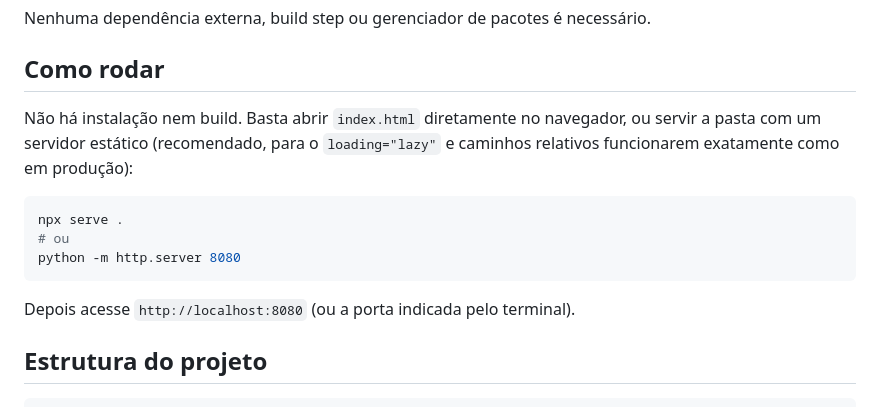
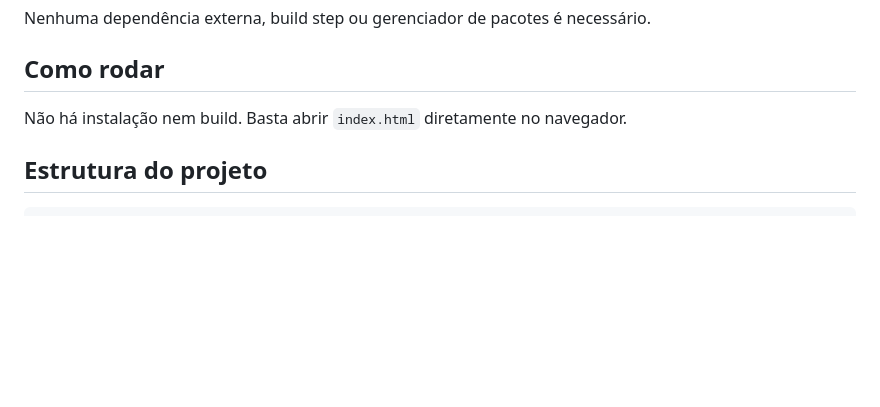
Before and after one commit to jady-lima/tenurima, a Markdown page: README.md, the part around the change. Drawn GitHub-style; blank space fills up the shorter version.

Commit message:
Simplify running instructions in README
Removed instructions for serving the project with a static server.

````diff
--- a/README.md
+++ b/README.md
@@ -23,15 +23,7 @@ Nenhuma dependência externa, build step ou gerenciador de pacotes é necessári
 
 ## Como rodar
 
-Não há instalação nem build. Basta abrir `index.html` diretamente no navegador, ou servir a pasta com um servidor estático (recomendado, para o `loading="lazy"` e caminhos relativos funcionarem exatamente como em produção):
-
-```bash
-npx serve .
-# ou
-python -m http.server 8080
-```
-
-Depois acesse `http://localhost:8080` (ou a porta indicada pelo terminal).
+Não há instalação nem build. Basta abrir `index.html` diretamente no navegador.
 
 ## Estrutura do projeto
 
````
